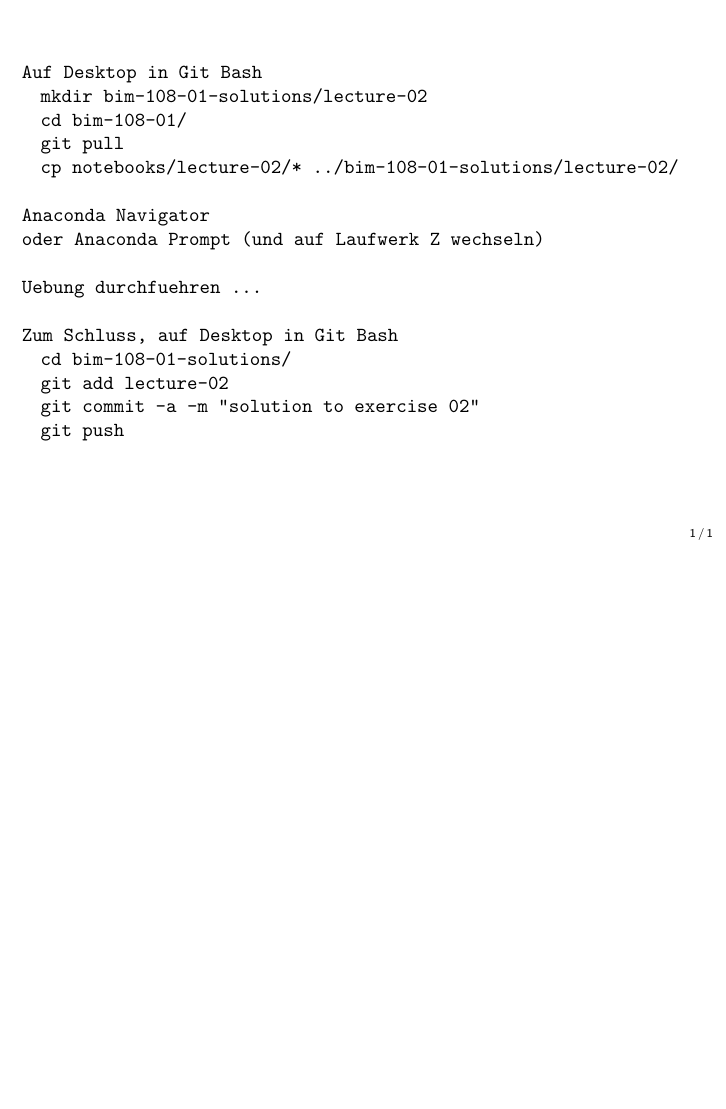
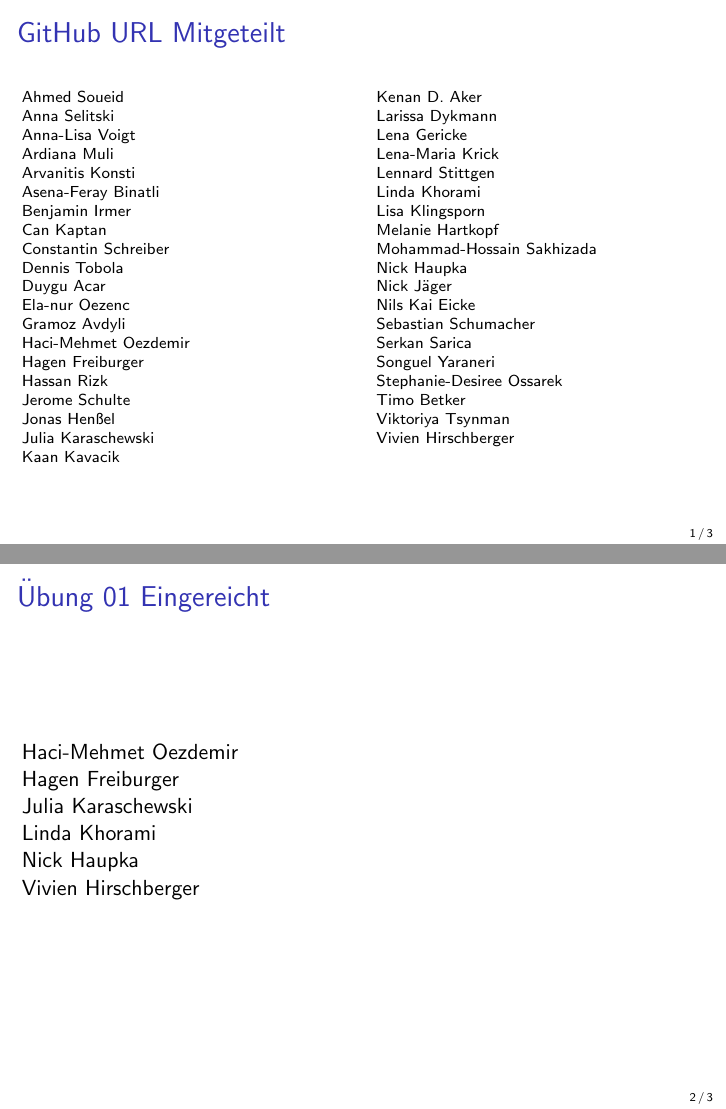
Before and after one commit to markusstocker/bim-108-01, LaTeX slides (exercises/lecture-02/bim-108-01-exercise-02.tex): the whole page before the commit and pages 1 and 2 of 3 after it, the two joined at a grey line, the shorter picture padded with empty space. Compiled offline with pdfLaTeX.

Commit message:
overview submissions exercise 01

```diff
--- a/exercises/lecture-02/bim-108-01-exercise-02.tex
+++ b/exercises/lecture-02/bim-108-01-exercise-02.tex
@@ -34,6 +34,73 @@
 
 \begin{document}
 
+\begin{frame}{GitHub URL Mitgeteilt}
+
+	\scriptsize
+	\fboxsep=0pt
+	\noindent%
+		\begin{minipage}[t]{0.48\linewidth}
+		Ahmed Soueid \\
+		Anna Selitski \\
+		Anna-Lisa Voigt \\
+		Ardiana Muli \\
+		Arvanitis Konsti \\
+		Asena-Feray Binatli \\
+		Benjamin Irmer \\
+		Can Kaptan \\
+		Constantin Schreiber \\
+		Dennis Tobola \\
+		Duygu Acar \\
+		Ela-nur Oezenc \\
+		Gramoz Avdyli \\
+		Haci-Mehmet Oezdemir \\
+		Hagen Freiburger \\
+		Hassan Rizk  \\
+		Jerome Schulte \\
+		Jonas Henßel \\
+		Julia Karaschewski \\
+		Kaan Kavacik
+		\end{minipage}%
+	\hfill%
+		\begin{minipage}[t]{0.48\linewidth}
+		Kenan D. Aker \\
+		Larissa Dykmann \\
+		Lena Gericke \\
+		Lena-Maria Krick \\
+		Lennard Stittgen \\
+		Linda Khorami \\
+		Lisa Klingsporn \\
+		Melanie Hartkopf \\
+		Mohammad-Hossain Sakhizada \\
+		Nick Haupka \\
+		Nick Jäger \\
+		Nils Kai Eicke \\
+		Sebastian Schumacher \\
+		Serkan Sarica \\
+		Songuel Yaraneri \\
+		Stephanie-Desiree Ossarek \\
+		Timo Betker \\
+		Viktoriya Tsynman \\
+		Vivien Hirschberger
+		\end{minipage}
+
+\end{frame}
+
+\begin{frame}{Übung 01 Eingereicht}
+
+	\fboxsep=0pt
+	\noindent%
+	\begin{minipage}[t]{0.48\linewidth}
+		Haci-Mehmet Oezdemir \\
+		Hagen Freiburger \\
+		Julia Karaschewski \\
+		Linda Khorami \\
+		Nick Haupka \\
+		Vivien Hirschberger
+	\end{minipage}%
+
+\end{frame}
+
 \begin{frame}[fragile]
 
   \small
```
Also changed, not shown: exercises/lecture-02/bim-108-01-exercise-02.pdf.
